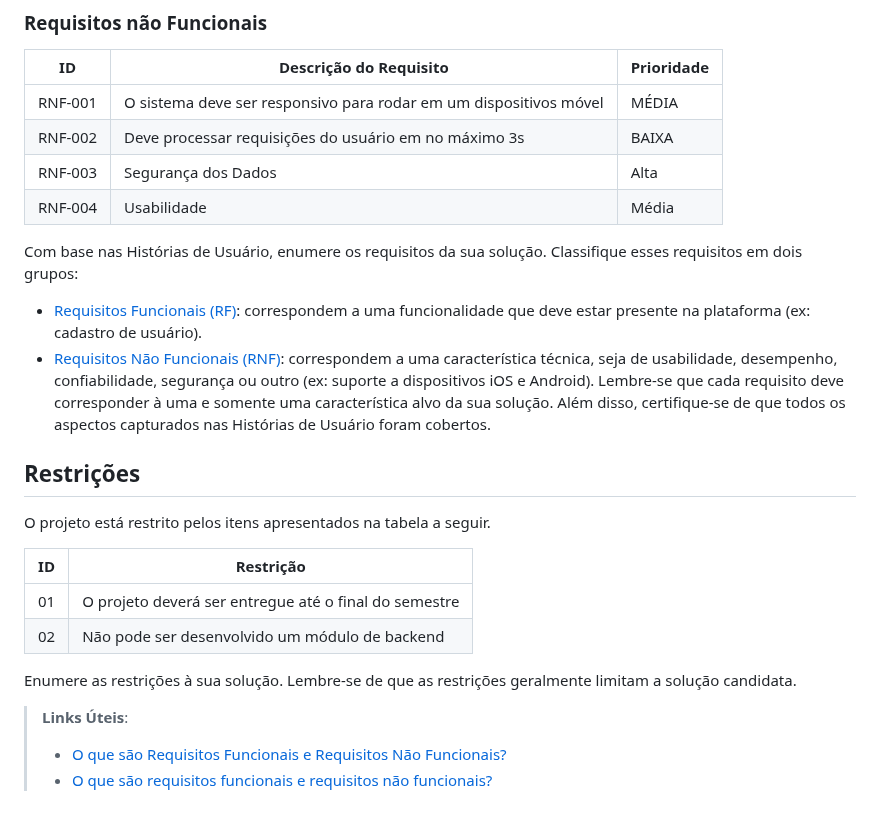
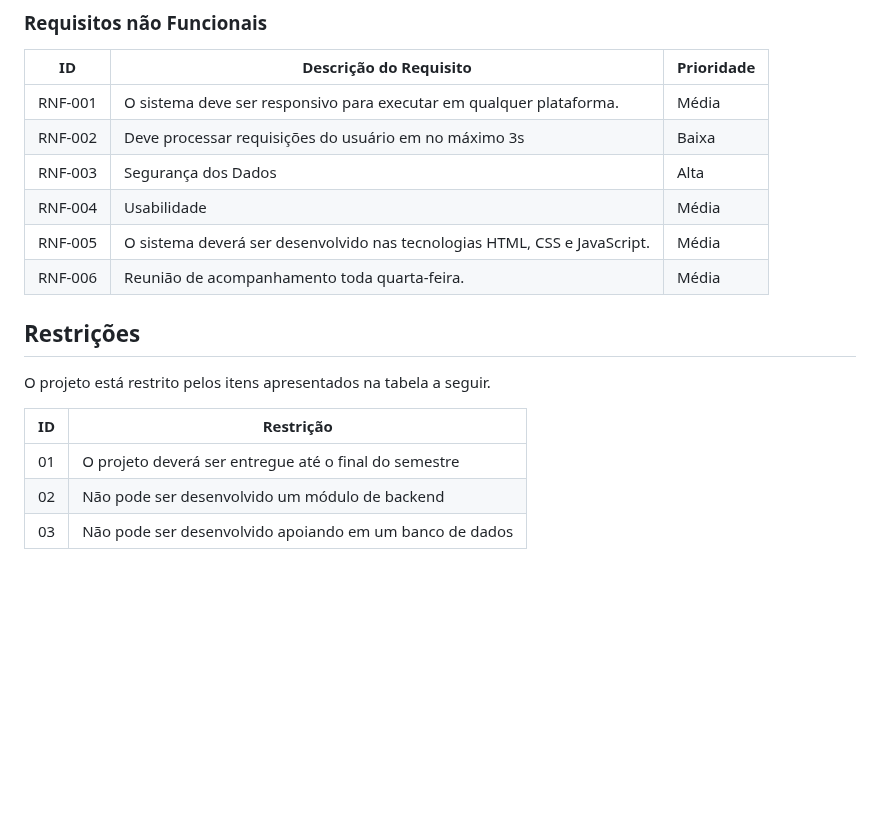
Before and after one commit to ICEI-PUC-Minas-PMV-SI/pmv-si-2023-2-pe1-t2-doeaqui, a Markdown page: docs/especification.md, the part around the change. Rendered like a GitHub page; blank space fills up the shorter version.

Commit message:
Update.especification.reqnf.md

```diff
--- a/docs/especification.md
+++ b/docs/especification.md
@@ -177,25 +177,12 @@ As tabelas que se seguem apresentam os requisitos funcionais e não funcionais q
 
 |ID     | Descrição do Requisito  |Prioridade |
 |-------|-------------------------|----|
-|RNF-001| O sistema deve ser responsivo para rodar em um dispositivos móvel | MÉDIA |
-|RNF-002| Deve processar requisições do usuário em no máximo 3s |  BAIXA |
-|RNF-003| Segurança dos Dados |  Alta | Equipe de Segurança
-|RNF-004| Usabilidade |  Média | Equipe de Design de Experiência do Usuário
-
-Com base nas Histórias de Usuário, enumere os requisitos da sua solução. Classifique esses requisitos em dois grupos:
-
-- [Requisitos Funcionais
- (RF)](https://pt.wikipedia.org/wiki/Requisito_funcional):
- correspondem a uma funcionalidade que deve estar presente na
-  plataforma (ex: cadastro de usuário).
-- [Requisitos Não Funcionais
-  (RNF)](https://pt.wikipedia.org/wiki/Requisito_n%C3%A3o_funcional):
-  correspondem a uma característica técnica, seja de usabilidade,
-  desempenho, confiabilidade, segurança ou outro (ex: suporte a
-  dispositivos iOS e Android).
-Lembre-se que cada requisito deve corresponder à uma e somente uma
-característica alvo da sua solução. Além disso, certifique-se de que
-todos os aspectos capturados nas Histórias de Usuário foram cobertos.
+|RNF-001| O sistema deve ser responsivo para executar em qualquer plataforma. | Média |
+|RNF-002| Deve processar requisições do usuário em no máximo 3s |  Baixa |
+|RNF-003| Segurança dos Dados |  Alta |
+|RNF-004| Usabilidade |  Média |
+|RNF-005| O sistema deverá ser desenvolvido nas tecnologias HTML, CSS e JavaScript. |  Média |
+|RNF-006| Reunião de acompanhamento toda quarta-feira. |  Média |
 
 ## Restrições
 
@@ -205,10 +192,4 @@ O projeto está restrito pelos itens apresentados na tabela a seguir.
 |--|-------------------------------------------------------|
 |01| O projeto deverá ser entregue até o final do semestre |
 |02| Não pode ser desenvolvido um módulo de backend        |
-
-
-Enumere as restrições à sua solução. Lembre-se de que as restrições geralmente limitam a solução candidata.
-
-> **Links Úteis**:
-> - [O que são Requisitos Funcionais e Requisitos Não Funcionais?](https://codificar.com.br/requisitos-funcionais-nao-funcionais/)
-> - [O que são requisitos funcionais e requisitos não funcionais?](https://analisederequisitos.com.br/requisitos-funcionais-e-requisitos-nao-funcionais-o-que-sao/)
+|03| Não pode ser desenvolvido apoiando em um banco de dados |
```
